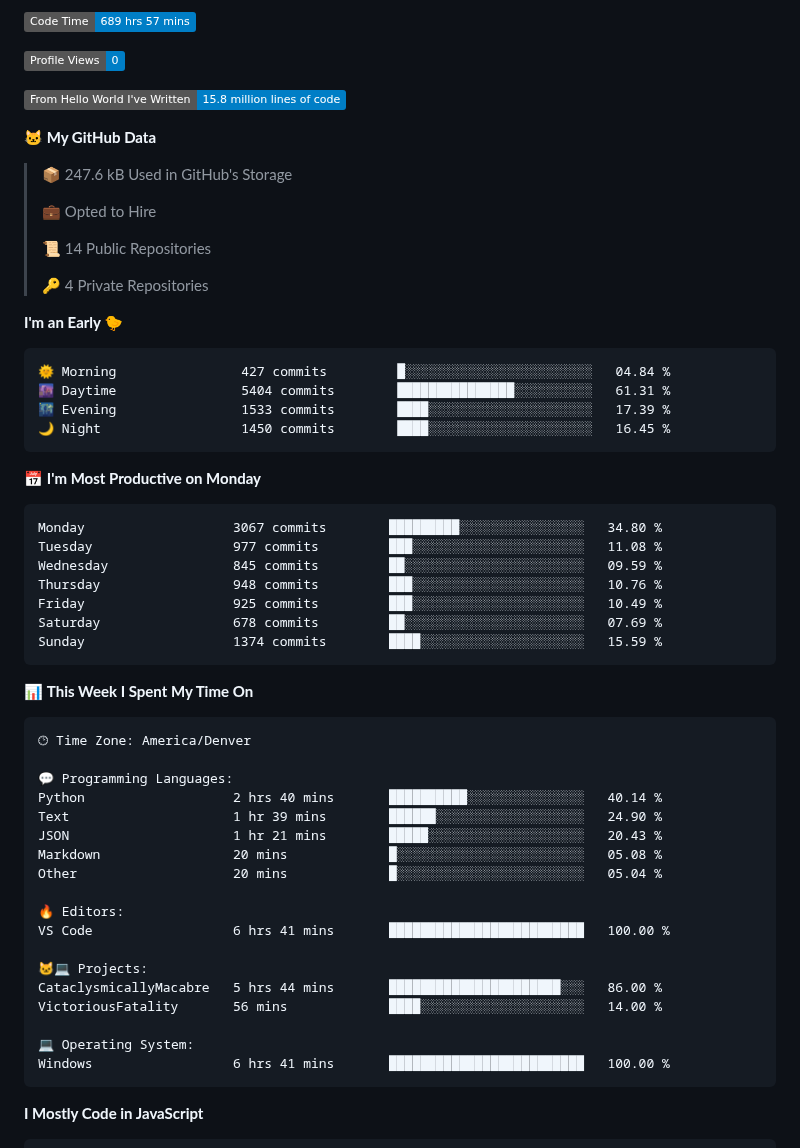
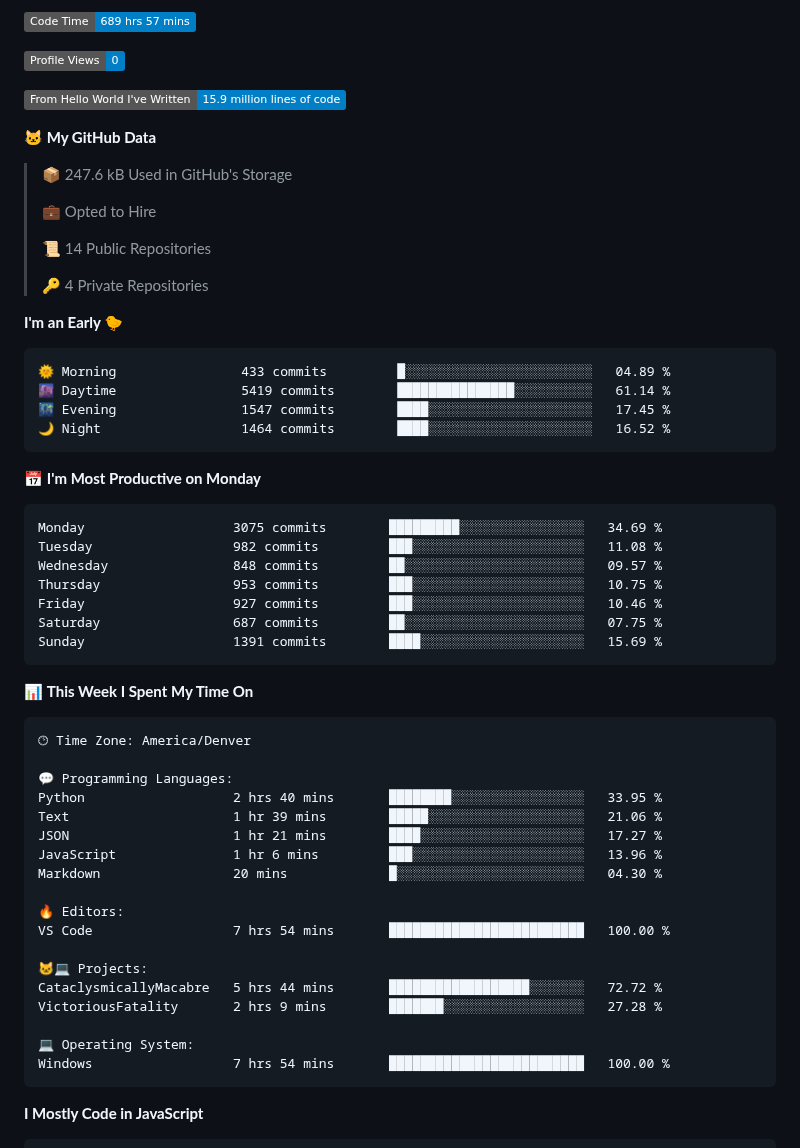
Before and after one commit to certifiedbice/certifiedbice, a Markdown page: README.md, the part around one of its changes. GitHub-like rendering; badges without logos.

Commit message:
Updated with Dev Metrics

````diff
--- a/README.md
+++ b/README.md
@@ -103,7 +103,7 @@ LinkedIn: Currently being censored and undergoing litigation
 
 ![Profile Views](http://img.shields.io/badge/Profile%20Views-0-blue)
 
-![Lines of code](https://img.shields.io/badge/From%20Hello%20World%20I%27ve%20Written-15.8%20million%20lines%20of%20code-blue)
+![Lines of code](https://img.shields.io/badge/From%20Hello%20World%20I%27ve%20Written-15.9%20million%20lines%20of%20code-blue)
 
 **🐱 My GitHub Data**
 
@@ -118,21 +118,21 @@ LinkedIn: Currently being censored and undergoing litigation
 **I'm an Early 🐤**
 
 ```text
-🌞 Morning                427 commits         █░░░░░░░░░░░░░░░░░░░░░░░░   04.84 %
-🌆 Daytime                5404 commits        ███████████████░░░░░░░░░░   61.31 %
-🌃 Evening                1533 commits        ████░░░░░░░░░░░░░░░░░░░░░   17.39 %
-🌙 Night                  1450 commits        ████░░░░░░░░░░░░░░░░░░░░░   16.45 %
+🌞 Morning                433 commits         █░░░░░░░░░░░░░░░░░░░░░░░░   04.89 %
+🌆 Daytime                5419 commits        ███████████████░░░░░░░░░░   61.14 %
+🌃 Evening                1547 commits        ████░░░░░░░░░░░░░░░░░░░░░   17.45 %
+🌙 Night                  1464 commits        ████░░░░░░░░░░░░░░░░░░░░░   16.52 %
 ```
 📅 **I'm Most Productive on Monday**
 
 ```text
-Monday                   3067 commits        █████████░░░░░░░░░░░░░░░░   34.80 %
-Tuesday                  977 commits         ███░░░░░░░░░░░░░░░░░░░░░░   11.08 %
-Wednesday                845 commits         ██░░░░░░░░░░░░░░░░░░░░░░░   09.59 %
-Thursday                 948 commits         ███░░░░░░░░░░░░░░░░░░░░░░   10.76 %
-Friday                   925 commits         ███░░░░░░░░░░░░░░░░░░░░░░   10.49 %
-Saturday                 678 commits         ██░░░░░░░░░░░░░░░░░░░░░░░   07.69 %
-Sunday                   1374 commits        ████░░░░░░░░░░░░░░░░░░░░░   15.59 %
+Monday                   3075 commits        █████████░░░░░░░░░░░░░░░░   34.69 %
+Tuesday                  982 commits         ███░░░░░░░░░░░░░░░░░░░░░░   11.08 %
+Wednesday                848 commits         ██░░░░░░░░░░░░░░░░░░░░░░░   09.57 %
+Thursday                 953 commits         ███░░░░░░░░░░░░░░░░░░░░░░   10.75 %
+Friday                   927 commits         ███░░░░░░░░░░░░░░░░░░░░░░   10.46 %
+Saturday                 687 commits         ██░░░░░░░░░░░░░░░░░░░░░░░   07.75 %
+Sunday                   1391 commits        ████░░░░░░░░░░░░░░░░░░░░░   15.69 %
 ```
 
 
@@ -142,21 +142,21 @@ Sunday                   1374 commits        ████░░░░░░░
 🕑︎ Time Zone: America/Denver
 
 💬 Programming Languages:
-Python                   2 hrs 40 mins       ██████████░░░░░░░░░░░░░░░   40.14 %
-Text                     1 hr 39 mins        ██████░░░░░░░░░░░░░░░░░░░   24.90 %
-JSON                     1 hr 21 mins        █████░░░░░░░░░░░░░░░░░░░░   20.43 %
-Markdown                 20 mins             █░░░░░░░░░░░░░░░░░░░░░░░░   05.08 %
-Other                    20 mins             █░░░░░░░░░░░░░░░░░░░░░░░░   05.04 %
+Python                   2 hrs 40 mins       ████████░░░░░░░░░░░░░░░░░   33.95 %
+Text                     1 hr 39 mins        █████░░░░░░░░░░░░░░░░░░░░   21.06 %
+JSON                     1 hr 21 mins        ████░░░░░░░░░░░░░░░░░░░░░   17.27 %
+JavaScript               1 hr 6 mins         ███░░░░░░░░░░░░░░░░░░░░░░   13.96 %
+Markdown                 20 mins             █░░░░░░░░░░░░░░░░░░░░░░░░   04.30 %
 
 🔥 Editors:
-VS Code                  6 hrs 41 mins       █████████████████████████   100.00 %
+VS Code                  7 hrs 54 mins       █████████████████████████   100.00 %
 
 🐱‍💻 Projects:
-CataclysmicallyMacabre   5 hrs 44 mins       ██████████████████████░░░   86.00 %
-VictoriousFatality       56 mins             ████░░░░░░░░░░░░░░░░░░░░░   14.00 %
+CataclysmicallyMacabre   5 hrs 44 mins       ██████████████████░░░░░░░   72.72 %
+VictoriousFatality       2 hrs 9 mins        ███████░░░░░░░░░░░░░░░░░░   27.28 %
 
 💻 Operating System:
-Windows                  6 hrs 41 mins       █████████████████████████   100.00 %
+Windows                  7 hrs 54 mins       █████████████████████████   100.00 %
 ```
 
 **I Mostly Code in JavaScript**
````
Also changed, not shown: other parts of README.md (+1 -1 lines), assets/bar_graph.png.
